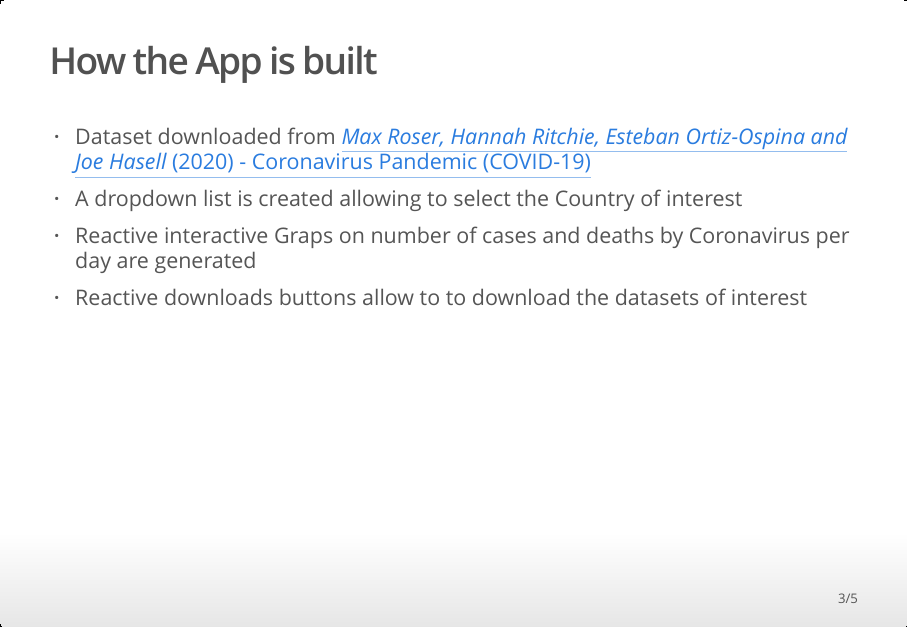
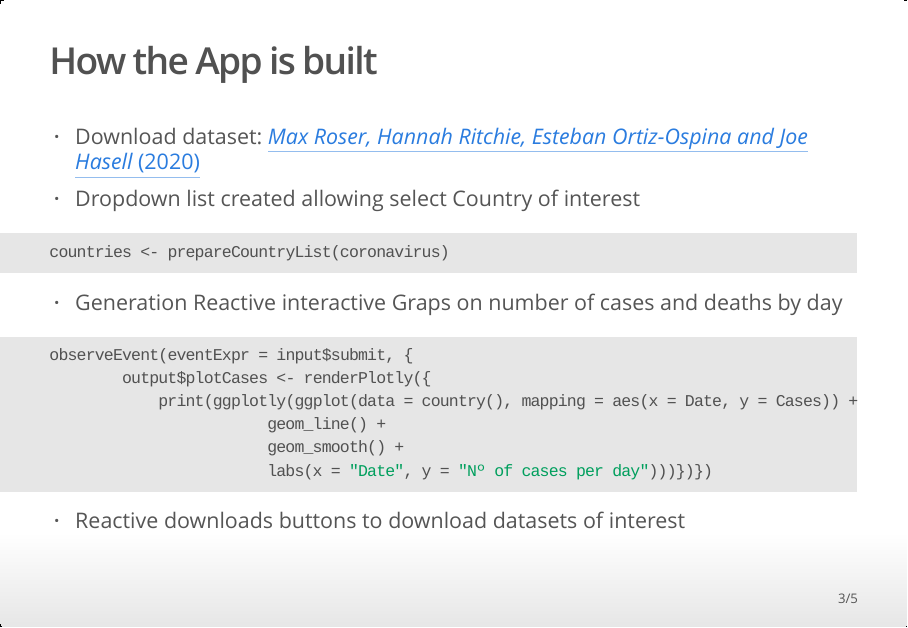
Before and after one commit to Cippa/Developing-Data-Products, an R Markdown document (CourseProjectPresentation.Rmd): page 3 of 5. The pictures show the output file CourseProjectPresentation.html that the author committed with the source, opened offline.

Commit message:
Update presentation with some code

````diff
--- a/CourseProjectPresentation.Rmd
+++ b/CourseProjectPresentation.Rmd
@@ -18,11 +18,21 @@ knitr::opts_chunk$set(echo = FALSE)
     + Allowing dowload of the datasets
 
 ## How the App is built
-
-- Dataset downloaded from [*Max Roser, Hannah Ritchie, Esteban Ortiz-Ospina and Joe Hasell* (2020) - Coronavirus Pandemic (COVID-19)](https://ourworldindata.org/coronavirus)
-- A dropdown list is created allowing to select the Country of interest
-- Reactive interactive Graps on number of cases and deaths by Coronavirus per day are generated
-- Reactive downloads buttons allow to to download the datasets of interest
+- Download dataset: [*Max Roser, Hannah Ritchie, Esteban Ortiz-Ospina and Joe Hasell* (2020)](https://ourworldindata.org/coronavirus)
+- Dropdown list created allowing select Country of interest
+```{r, eval=FALSE, echo=TRUE}
+countries <- prepareCountryList(coronavirus)
+```
+- Generation Reactive interactive Graps on number of cases and deaths by day
+```{r, eval=FALSE, echo=TRUE}
+observeEvent(eventExpr = input$submit, {
+        output$plotCases <- renderPlotly({
+            print(ggplotly(ggplot(data = country(), mapping = aes(x = Date, y = Cases)) +
+                        geom_line() +
+                        geom_smooth() +
+                        labs(x = "Date", y = "Nº of cases per day")))})})
+```
+- Reactive downloads buttons to download datasets of interest
 
 ## How the App looks like
 
````
Also changed, not shown: CourseProjectPresentation.html.
